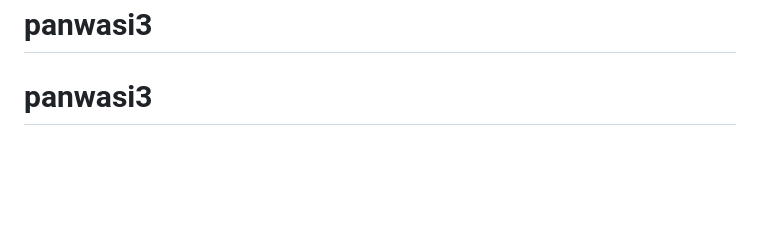
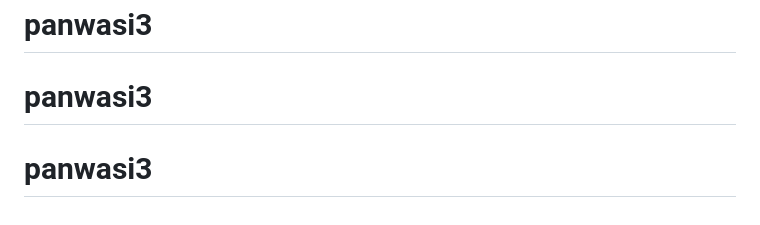
Before and after one commit to Jaa-Bila/panwasi3, a Markdown page: README.md, the part around the change. GitHub-like rendering; blank space fills up the shorter version.

```diff
--- a/README.md
+++ b/README.md
@@ -66,3 +66,4 @@ If you discover a security vulnerability within Laravel, please send an e-mail t
 The Laravel framework is open-sourced software licensed under the [MIT license](https://opensource.org/licenses/MIT).
 # panwasi3
 # panwasi3
+# panwasi3
```
